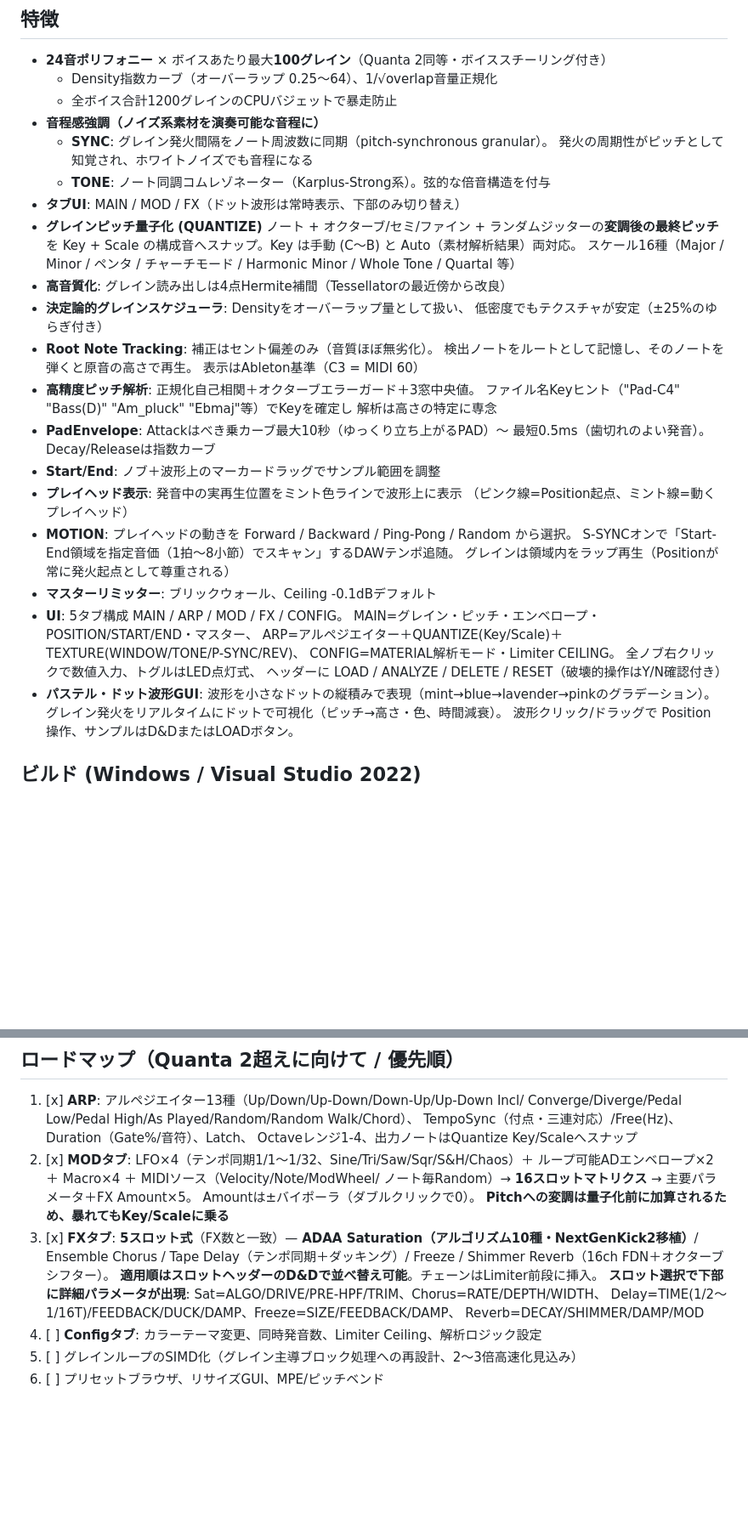
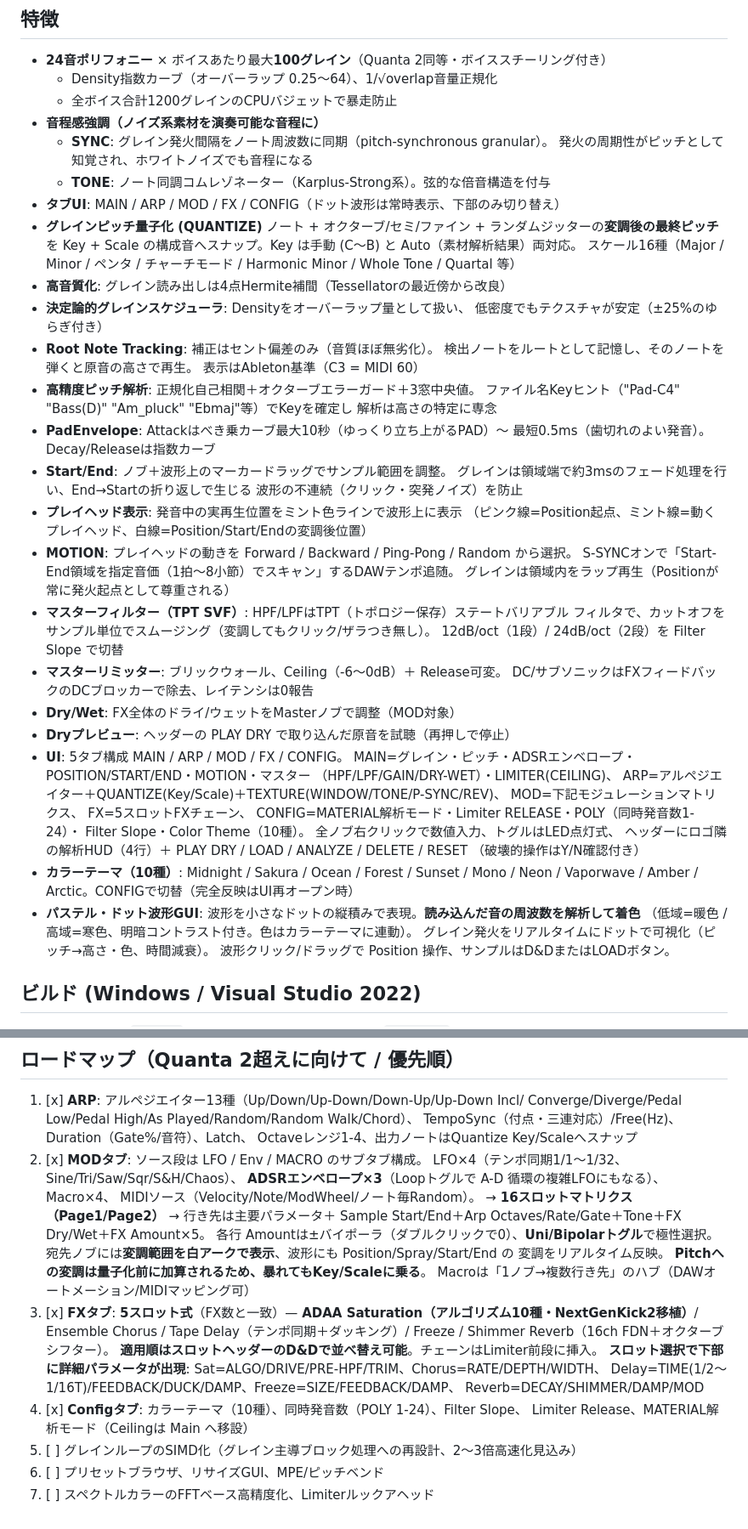
Before and after one commit to OTODESK4193/Granular, a Markdown page: README.md, 2 parts joined by grey strips. Shown at 85% size. Rendered like a GitHub page; blank space fills up the shorter version.

```diff
--- a/README.md
+++ b/README.md
@@ -12,7 +12,7 @@ JUCE 8.0系 / VST3 + Standalone / C++20。
   - **SYNC**: グレイン発火間隔をノート周波数に同期（pitch-synchronous granular）。
     発火の周期性がピッチとして知覚され、ホワイトノイズでも音程になる
   - **TONE**: ノート同調コムレゾネーター（Karplus-Strong系）。弦的な倍音構造を付与
-- **タブUI**: MAIN / MOD / FX（ドット波形は常時表示、下部のみ切り替え）
+- **タブUI**: MAIN / ARP / MOD / FX / CONFIG（ドット波形は常時表示、下部のみ切り替え）
 - **グレインピッチ量子化 (QUANTIZE)**
   ノート + オクターブ/セミ/ファイン + ランダムジッターの**変調後の最終ピッチ**を
   Key + Scale の構成音へスナップ。Key は手動 (C〜B) と Auto（素材解析結果）両対応。
@@ -28,21 +28,37 @@ JUCE 8.0系 / VST3 + Standalone / C++20。
   解析は高さの特定に専念
 - **PadEnvelope**: Attackはべき乗カーブ最大10秒（ゆっくり立ち上がるPAD）〜
   最短0.5ms（歯切れのよい発音）。Decay/Releaseは指数カーブ
-- **Start/End**: ノブ＋波形上のマーカードラッグでサンプル範囲を調整
+- **Start/End**: ノブ＋波形上のマーカードラッグでサンプル範囲を調整。
+  グレインは領域端で約3msのフェード処理を行い、End→Startの折り返しで生じる
+  波形の不連続（クリック・突発ノイズ）を防止
 - **プレイヘッド表示**: 発音中の実再生位置をミント色ラインで波形上に表示
-  （ピンク線=Position起点、ミント線=動くプレイヘッド）
+  （ピンク線=Position起点、ミント線=動くプレイヘッド、白線=Position/Start/Endの変調後位置）
 - **MOTION**: プレイヘッドの動きを Forward / Backward / Ping-Pong / Random から選択。
   S-SYNCオンで「Start-End領域を指定音価（1拍〜8小節）でスキャン」するDAWテンポ追随。
   グレインは領域内をラップ再生（Positionが常に発火起点として尊重される）
-- **マスターリミッター**: ブリックウォール、Ceiling -0.1dBデフォルト
+- **マスターフィルター（TPT SVF）**: HPF/LPFはTPT（トポロジー保存）ステートバリアブル
+  フィルタで、カットオフをサンプル単位でスムージング（変調してもクリック/ザラつき無し）。
+  12dB/oct（1段）/ 24dB/oct（2段）を Filter Slope で切替
+- **マスターリミッター**: ブリックウォール、Ceiling（-6〜0dB）＋ Release可変。
+  DC/サブソニックはFXフィードバックのDCブロッカーで除去、レイテンシは0報告
+- **Dry/Wet**: FX全体のドライ/ウェットをMasterノブで調整（MOD対象）
+- **Dryプレビュー**: ヘッダーの PLAY DRY で取り込んだ原音を試聴（再押しで停止）
 - **UI**: 5タブ構成 MAIN / ARP / MOD / FX / CONFIG。
-  MAIN=グレイン・ピッチ・エンベロープ・POSITION/START/END・マスター、
+  MAIN=グレイン・ピッチ・ADSRエンベロープ・POSITION/START/END・MOTION・マスター
+  （HPF/LPF/GAIN/DRY-WET）・LIMITER(CEILING)、
   ARP=アルペジエイター＋QUANTIZE(Key/Scale)＋TEXTURE(WINDOW/TONE/P-SYNC/REV)、
-  CONFIG=MATERIAL解析モード・Limiter CEILING。
+  MOD=下記モジュレーションマトリクス、
+  FX=5スロットFXチェーン、
+  CONFIG=MATERIAL解析モード・Limiter RELEASE・POLY（同時発音数1-24）・
+  Filter Slope・Color Theme（10種）。
   全ノブ右クリックで数値入力、トグルはLED点灯式、
-  ヘッダーに LOAD / ANALYZE / DELETE / RESET（破壊的操作はY/N確認付き）
+  ヘッダーにロゴ隣の解析HUD（4行）＋ PLAY DRY / LOAD / ANALYZE / DELETE / RESET
+  （破壊的操作はY/N確認付き）
+- **カラーテーマ（10種）**: Midnight / Sakura / Ocean / Forest / Sunset / Mono /
+  Neon / Vaporwave / Amber / Arctic。CONFIGで切替（完全反映はUI再オープン時）
 - **パステル・ドット波形GUI**:
-  波形を小さなドットの縦積みで表現（mint→blue→lavender→pinkのグラデーション）。
+  波形を小さなドットの縦積みで表現。**読み込んだ音の周波数を解析して着色**
+  （低域=暖色 / 高域=寒色、明暗コントラスト付き。色はカラーテーマに連動）。
   グレイン発火をリアルタイムにドットで可視化（ピッチ→高さ・色、時間減衰）。
   波形クリック/ドラッグで Position 操作、サンプルはD&DまたはLOADボタン。
 
@@ -90,11 +111,17 @@ Granular/
        Converge/Diverge/Pedal Low/Pedal High/As Played/Random/Random Walk/Chord）、
        TempoSync（付点・三連対応）/Free(Hz)、Duration（Gate%/音符）、Latch、
        Octaveレンジ1-4、出力ノートはQuantize Key/Scaleへスナップ
-2. [x] **MODタブ**: LFO×4（テンポ同期1/1〜1/32、Sine/Tri/Saw/Sqr/S&H/Chaos）＋
-       ループ可能ADエンベロープ×2 ＋ Macro×4 ＋ MIDIソース（Velocity/Note/ModWheel/
-       ノート毎Random）→ **16スロットマトリクス** → 主要パラメータ＋FX Amount×5。
-       Amountは±バイポーラ（ダブルクリックで0）。
-       **Pitchへの変調は量子化前に加算されるため、暴れてもKey/Scaleに乗る**
+2. [x] **MODタブ**: ソース段は LFO / Env / MACRO のサブタブ構成。
+       LFO×4（テンポ同期1/1〜1/32、Sine/Tri/Saw/Sqr/S&H/Chaos）、
+       **ADSRエンベロープ×3**（Loopトグルで A-D 循環の複雑LFOにもなる）、Macro×4、
+       MIDIソース（Velocity/Note/ModWheel/ノート毎Random）。
+       → **16スロットマトリクス（Page1/Page2）** → 行き先は主要パラメータ＋
+       Sample Start/End＋Arp Octaves/Rate/Gate＋Tone＋FX Dry/Wet＋FX Amount×5。
+       各行 Amountは±バイポーラ（ダブルクリックで0）、**Uni/Bipolarトグル**で極性選択。
+       宛先ノブには**変調範囲を白アークで表示**、波形にも Position/Spray/Start/End の
+       変調をリアルタイム反映。
+       **Pitchへの変調は量子化前に加算されるため、暴れてもKey/Scaleに乗る**。
+       Macroは「1ノブ→複数行き先」のハブ（DAWオートメーション/MIDIマッピング可）
 3. [x] **FXタブ**: **5スロット式**（FX数と一致）— **ADAA Saturation（アルゴリズム10種・NextGenKick2移植）**/
        Ensemble Chorus / Tape Delay（テンポ同期＋ダッキング）/ Freeze /
        Shimmer Reverb（16ch FDN＋オクターブシフター）。
@@ -103,6 +130,8 @@ Granular/
        Sat=ALGO/DRIVE/PRE-HPF/TRIM、Chorus=RATE/DEPTH/WIDTH、
        Delay=TIME(1/2〜1/16T)/FEEDBACK/DUCK/DAMP、Freeze=SIZE/FEEDBACK/DAMP、
        Reverb=DECAY/SHIMMER/DAMP/MOD
-4. [ ] **Configタブ**: カラーテーマ変更、同時発音数、Limiter Ceiling、解析ロジック設定
+4. [x] **Configタブ**: カラーテーマ（10種）、同時発音数（POLY 1-24）、Filter Slope、
+       Limiter Release、MATERIAL解析モード（Ceilingは Main へ移設）
 5. [ ] グレインループのSIMD化（グレイン主導ブロック処理への再設計、2〜3倍高速化見込み）
 6. [ ] プリセットブラウザ、リサイズGUI、MPE/ピッチベンド
+7. [ ] スペクトルカラーのFFTベース高精度化、Limiterルックアヘッド
```
Also changed, not shown: other parts of README.md (+11 -6 lines), Assets/Gramular_Arp.jpg (added), Assets/Granular_Config.jpg (added), Assets/Granular_FX.jpg (added), Assets/Granular_Main.jpg (added), Assets/Granular_Mod.jpg (added), 3 other files.
